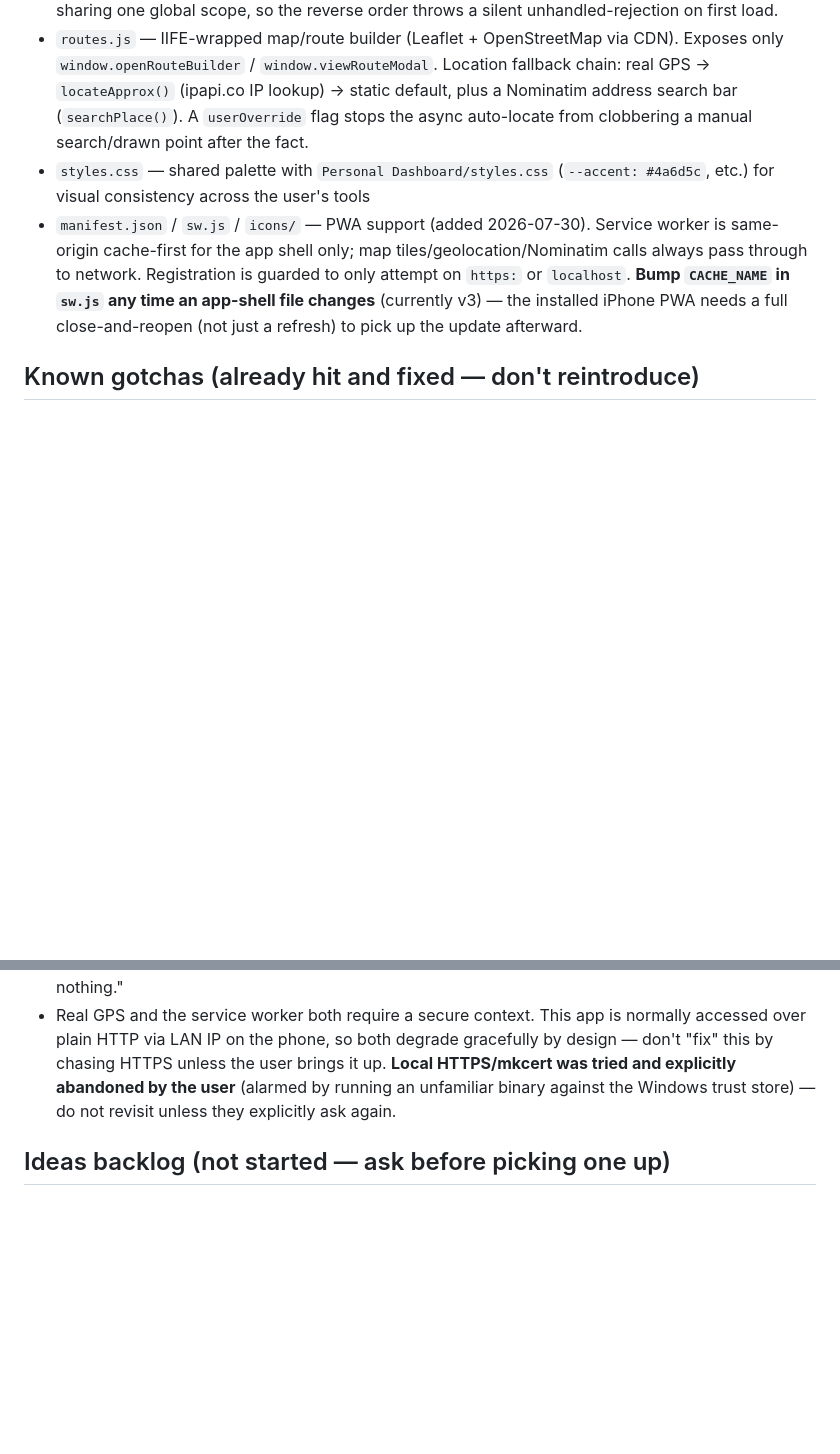
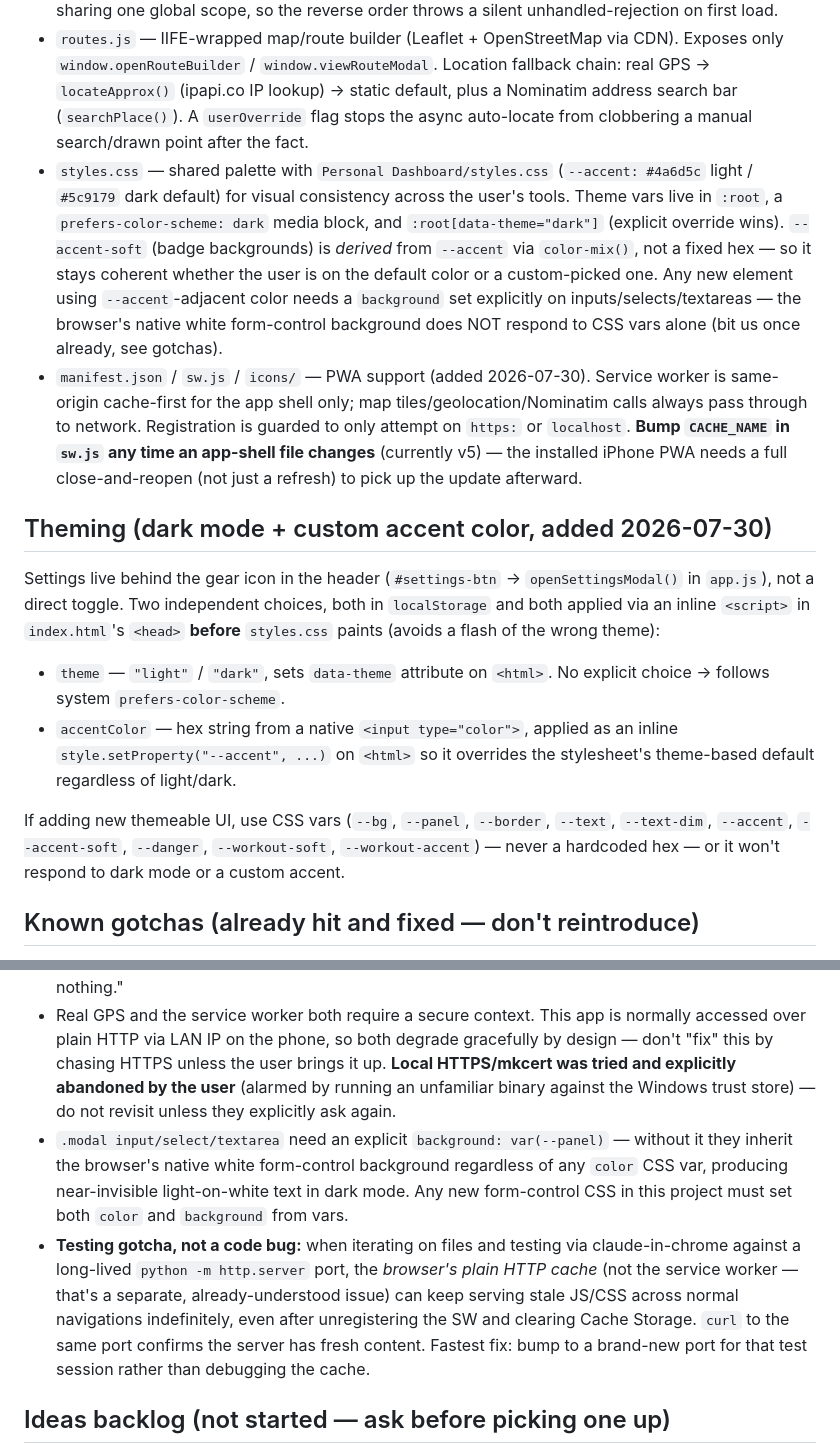
Before and after one commit to Levylev131/running-workout-planner, a Markdown page: CLAUDE.md, 2 parts joined by grey strips. GitHub-like rendering; blank space fills up the shorter version.

Commit message:
Document dark mode / accent color theming in CLAUDE.md
Notes the settings-menu pattern, the color-mix() derivation for
--accent-soft, and two gotchas hit during testing: form inputs need
an explicit background var, and the browser's plain HTTP cache (not
the service worker) can serve stale JS/CSS across test sessions.

```diff
--- a/CLAUDE.md
+++ b/CLAUDE.md
@@ -24,14 +24,24 @@ python -m http.server 8791
 - `app.js` — UI logic, tab switching, plan/log/edit/delete forms. Card markup lives in `planCardHtml(s)`/`historyCardHtml(s)`/`sessionCardHtml(s)`, bound via `bindCardActions(container)` — reused by both the Upcoming/History lists and the calendar's day-detail modal, so don't reintroduce inline card HTML elsewhere.
 - `calendar.js` — Calendar tab: month grid + week agenda (toggle between them), day-detail modal (`openDayModal`) for viewing/adding/editing sessions by date. **Must load before `app.js` in `index.html`** — `app.js` calls `renderCalendarTab()` at the bottom on init, and classic scripts execute in tag order sharing one global scope, so the reverse order throws a silent unhandled-rejection on first load.
 - `routes.js` — IIFE-wrapped map/route builder (Leaflet + OpenStreetMap via CDN). Exposes only `window.openRouteBuilder` / `window.viewRouteModal`. Location fallback chain: real GPS → `locateApprox()` (ipapi.co IP lookup) → static default, plus a Nominatim address search bar (`searchPlace()`). A `userOverride` flag stops the async auto-locate from clobbering a manual search/drawn point after the fact.
-- `styles.css` — shared palette with `Personal Dashboard/styles.css` (`--accent: #4a6d5c`, etc.) for visual consistency across the user's tools
-- `manifest.json` / `sw.js` / `icons/` — PWA support (added 2026-07-30). Service worker is same-origin cache-first for the app shell only; map tiles/geolocation/Nominatim calls always pass through to network. Registration is guarded to only attempt on `https:` or `localhost`. **Bump `CACHE_NAME` in `sw.js` any time an app-shell file changes** (currently v3) — the installed iPhone PWA needs a full close-and-reopen (not just a refresh) to pick up the update afterward.
+- `styles.css` — shared palette with `Personal Dashboard/styles.css` (`--accent: #4a6d5c` light / `#5c9179` dark default) for visual consistency across the user's tools. Theme vars live in `:root`, a `prefers-color-scheme: dark` media block, and `:root[data-theme="dark"]` (explicit override wins). `--accent-soft` (badge backgrounds) is *derived* from `--accent` via `color-mix()`, not a fixed hex — so it stays coherent whether the user is on the default color or a custom-picked one. Any new element using `--accent`-adjacent color needs a `background` set explicitly on inputs/selects/textareas — the browser's native white form-control background does NOT respond to CSS vars alone (bit us once already, see gotchas).
+- `manifest.json` / `sw.js` / `icons/` — PWA support (added 2026-07-30). Service worker is same-origin cache-first for the app shell only; map tiles/geolocation/Nominatim calls always pass through to network. Registration is guarded to only attempt on `https:` or `localhost`. **Bump `CACHE_NAME` in `sw.js` any time an app-shell file changes** (currently v5) — the installed iPhone PWA needs a full close-and-reopen (not just a refresh) to pick up the update afterward.
+
+## Theming (dark mode + custom accent color, added 2026-07-30)
+
+Settings live behind the gear icon in the header (`#settings-btn` → `openSettingsModal()` in `app.js`), not a direct toggle. Two independent choices, both in `localStorage` and both applied via an inline `<script>` in `index.html`'s `<head>` **before** `styles.css` paints (avoids a flash of the wrong theme):
+- `theme` — `"light"` / `"dark"`, sets `data-theme` attribute on `<html>`. No explicit choice → follows system `prefers-color-scheme`.
+- `accentColor` — hex string from a native `<input type="color">`, applied as an inline `style.setProperty("--accent", ...)` on `<html>` so it overrides the stylesheet's theme-based default regardless of light/dark.
+
+If adding new themeable UI, use CSS vars (`--bg`, `--panel`, `--border`, `--text`, `--text-dim`, `--accent`, `--accent-soft`, `--danger`, `--workout-soft`, `--workout-accent`) — never a hardcoded hex — or it won't respond to dark mode or a custom accent.
 
 ## Known gotchas (already hit and fixed — don't reintroduce)
 
 - `db.js` and `app.js` load as classic `<script>` tags sharing one global scope. Don't re-declare `const { Sessions, uid } = window.DB` in `app.js` — those names are already global from `db.js`; redeclaring collides.
 - Any numeric `<input>` that gets a value from something other than direct typing (e.g. route-computed distance with 2 decimals) needs `step="any"`, not `step="0.1"` — mismatched step blocks form submission via native HTML5 validation with **zero console output**. Looks like "Save does nothing."
 - Real GPS and the service worker both require a secure context. This app is normally accessed over plain HTTP via LAN IP on the phone, so both degrade gracefully by design — don't "fix" this by chasing HTTPS unless the user brings it up. **Local HTTPS/mkcert was tried and explicitly abandoned by the user** (alarmed by running an unfamiliar binary against the Windows trust store) — do not revisit unless they explicitly ask again.
+- `.modal input/select/textarea` need an explicit `background: var(--panel)` — without it they inherit the browser's native white form-control background regardless of any `color` CSS var, producing near-invisible light-on-white text in dark mode. Any new form-control CSS in this project must set both `color` and `background` from vars.
+- **Testing gotcha, not a code bug:** when iterating on files and testing via claude-in-chrome against a long-lived `python -m http.server` port, the *browser's plain HTTP cache* (not the service worker — that's a separate, already-understood issue) can keep serving stale JS/CSS across normal navigations indefinitely, even after unregistering the SW and clearing Cache Storage. `curl` to the same port confirms the server has fresh content. Fastest fix: bump to a brand-new port for that test session rather than debugging the cache.
 
 ## Ideas backlog (not started — ask before picking one up)
 
```
